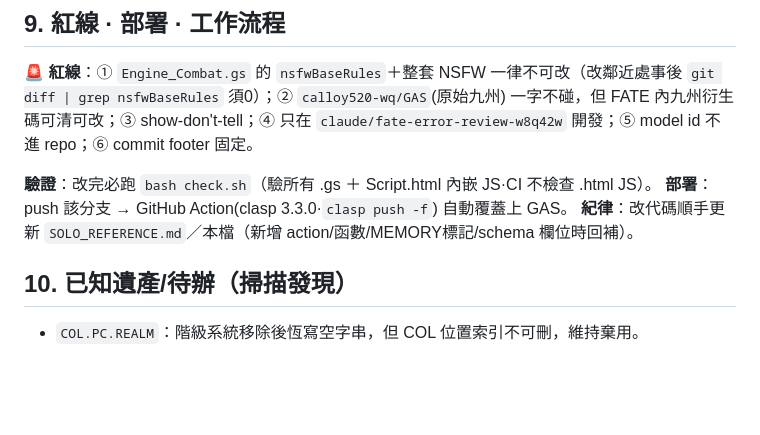
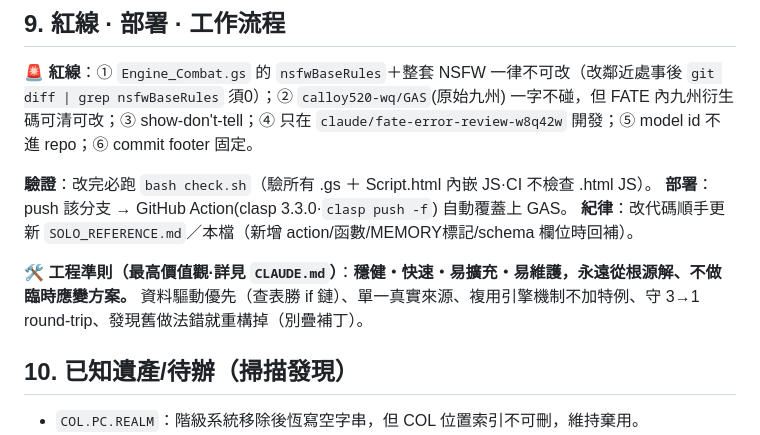
Before and after one commit to calloy520-wq/FATE, a Markdown page: HANDBOOK.md, the part around the change. Drawn GitHub-style; blank space fills up the shorter version.

```diff
--- a/HANDBOOK.md
+++ b/HANDBOOK.md
@@ -150,6 +150,8 @@ CLK(時鐘): GAME_ID0 DAY1 HOUR2 AP3
 **部署**：push 該分支 → GitHub Action(clasp 3.3.0·`clasp push -f`) 自動覆蓋上 GAS。
 **紀律**：改代碼順手更新 `SOLO_REFERENCE.md`／本檔（新增 action/函數/MEMORY標記/schema 欄位時回補）。
 
+**🛠️ 工程準則（最高價值觀·詳見 `CLAUDE.md`）**：**穩健・快速・易擴充・易維護，永遠從根源解、不做臨時應變方案。** 資料驅動優先（查表勝 if 鏈）、單一真實來源、複用引擎機制不加特例、守 3→1 round-trip、發現舊做法錯就重構掉（別疊補丁）。
+
 ## 10. 已知遺產/待辦（掃描發現）
 
 - `COL.PC.REALM`：階級系統移除後恆寫空字串，但 COL 位置索引不可刪，維持棄用。
```
Also changed, not shown: CLAUDE.md (+10 -0 lines).
